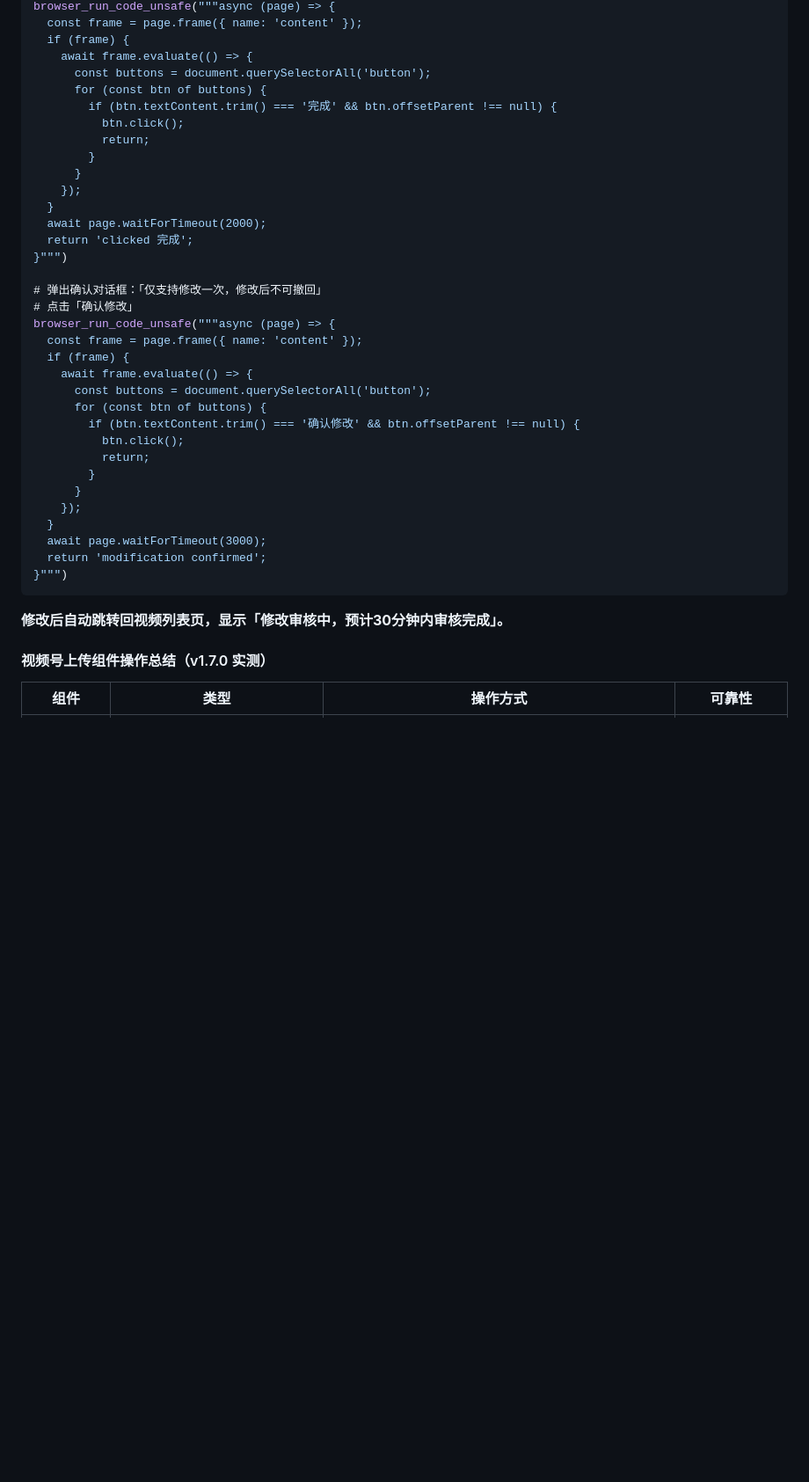
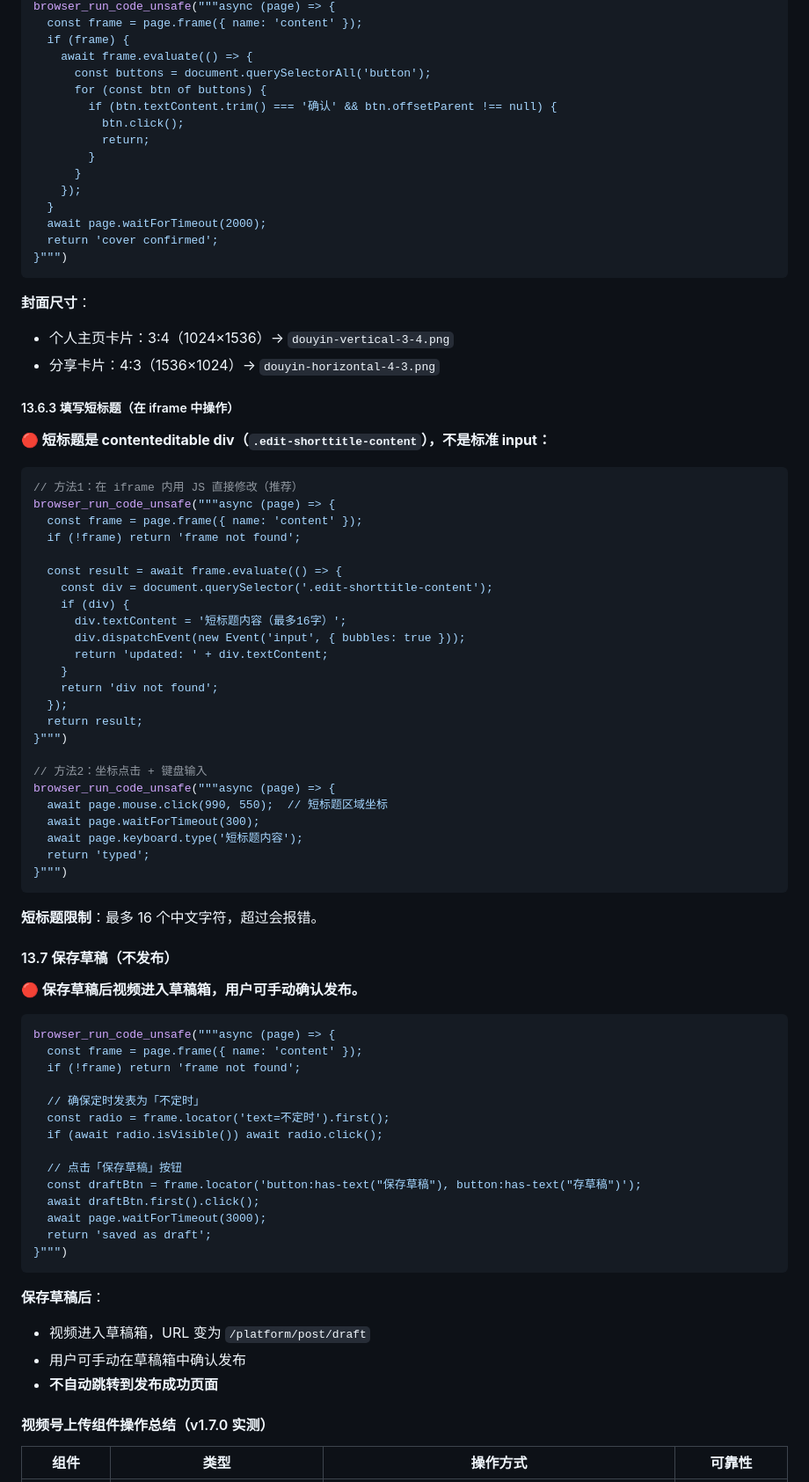
Before and after one commit to IVANLEE99/learn-claude-code, a Markdown page: skills/ai-news-factory/SKILL.md, the part around one of its changes. Shown at 88% size. GitHub-like rendering; blank space fills up the shorter version.

````diff
--- a/skills/ai-news-factory/SKILL.md
+++ b/skills/ai-news-factory/SKILL.md
@@ -1660,7 +1609,7 @@ browser_run_code_unsafe("""async (page) => {
     await frame.evaluate(() => {
       const buttons = document.querySelectorAll('button');
       for (const btn of buttons) {
-        if (btn.textContent.trim() === '完成' && btn.offsetParent !== null) {
+        if (btn.textContent.trim() === '确认' && btn.offsetParent !== null) {
           btn.click();
           return;
         }
@@ -1668,30 +1617,72 @@ browser_run_code_unsafe("""async (page) => {
     });
   }
   await page.waitForTimeout(2000);
-  return 'clicked 完成';
-}""")
-
-# 弹出确认对话框：「仅支持修改一次，修改后不可撤回」
-# 点击「确认修改」
+  return 'cover confirmed';
+}""")
+```
+
+**封面尺寸**：
+- 个人主页卡片：3:4（1024×1536）→ `douyin-vertical-3-4.png`
+- 分享卡片：4:3（1536×1024）→ `douyin-horizontal-4-3.png`
+
+##### 13.6.3 填写短标题（在 iframe 中操作）
+
+**🔴 短标题是 contenteditable div（`.edit-shorttitle-content`），不是标准 input：**
+
+```javascript
+// 方法1：在 iframe 内用 JS 直接修改（推荐）
 browser_run_code_unsafe("""async (page) => {
   const frame = page.frame({ name: 'content' });
-  if (frame) {
-    await frame.evaluate(() => {
-      const buttons = document.querySelectorAll('button');
-      for (const btn of buttons) {
-        if (btn.textContent.trim() === '确认修改' && btn.offsetParent !== null) {
-          btn.click();
-          return;
-        }
-      }
-    });
-  }
+  if (!frame) return 'frame not found';
+
+  const result = await frame.evaluate(() => {
+    const div = document.querySelector('.edit-shorttitle-content');
+    if (div) {
+      div.textContent = '短标题内容（最多16字）';
+      div.dispatchEvent(new Event('input', { bubbles: true }));
+      return 'updated: ' + div.textContent;
+    }
+    return 'div not found';
+  });
+  return result;
+}""")
+
+// 方法2：坐标点击 + 键盘输入
+browser_run_code_unsafe("""async (page) => {
+  await page.mouse.click(990, 550);  // 短标题区域坐标
+  await page.waitForTimeout(300);
+  await page.keyboard.type('短标题内容');
+  return 'typed';
+}""")
+```
+
+**短标题限制**：最多 16 个中文字符，超过会报错。
+
+#### 13.7 保存草稿（不发布）
+
+**🔴 保存草稿后视频进入草稿箱，用户可手动确认发布。**
+
+```javascript
+browser_run_code_unsafe("""async (page) => {
+  const frame = page.frame({ name: 'content' });
+  if (!frame) return 'frame not found';
+
+  // 确保定时发表为「不定时」
+  const radio = frame.locator('text=不定时').first();
+  if (await radio.isVisible()) await radio.click();
+
+  // 点击「保存草稿」按钮
+  const draftBtn = frame.locator('button:has-text("保存草稿"), button:has-text("存草稿")');
+  await draftBtn.first().click();
   await page.waitForTimeout(3000);
-  return 'modification confirmed';
-}""")
-```
-
-**修改后自动跳转回视频列表页，显示「修改审核中，预计30分钟内审核完成」。**
+  return 'saved as draft';
+}""")
+```
+
+**保存草稿后**：
+- 视频进入草稿箱，URL 变为 `/platform/post/draft`
+- 用户可手动在草稿箱中确认发布
+- **不自动跳转到发布成功页面**
 
 #### 视频号上传组件操作总结（v1.7.0 实测）
 
````
Also changed, not shown: other parts of skills/ai-news-factory/SKILL.md (+31 -82 lines), skills/linuxdo-daily/SKILL.md (+6 -1 lines).
